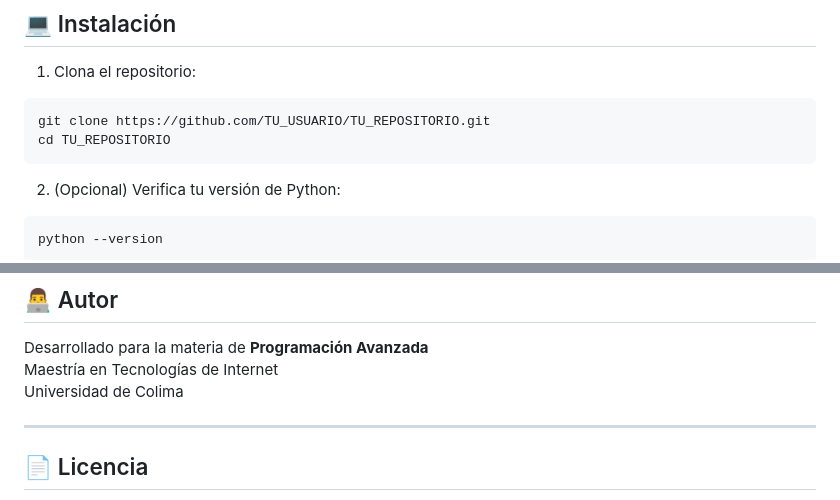
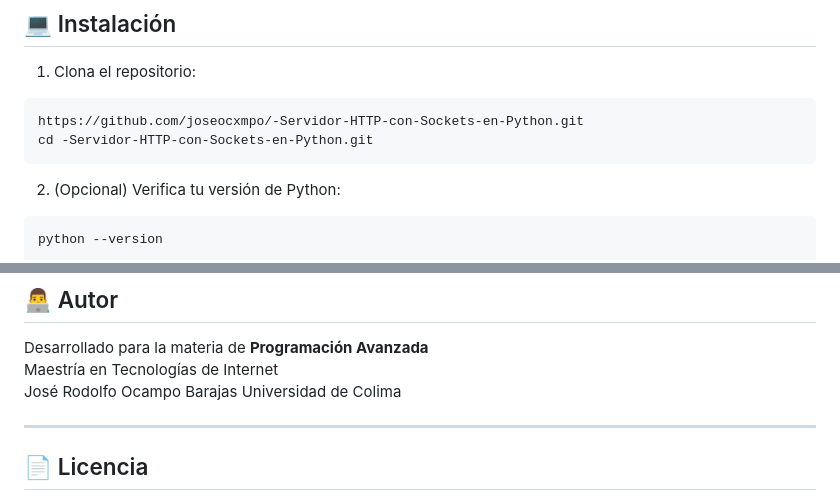
Before and after one commit to joseocxmpo/-Servidor-HTTP-con-Sockets-en-Python, a Markdown page: README.md, 2 parts joined by grey strips. Rendered like a GitHub page.

````diff
--- a/README.md
+++ b/README.md
@@ -56,8 +56,8 @@ No se requieren dependencias externas, solo la biblioteca estándar de Python.
 
 1. Clona el repositorio:
 ```bash
-git clone https://github.com/TU_USUARIO/TU_REPOSITORIO.git
-cd TU_REPOSITORIO
+https://github.com/joseocxmpo/-Servidor-HTTP-con-Sockets-en-Python.git
+cd -Servidor-HTTP-con-Sockets-en-Python.git
 ```
 
 2. (Opcional) Verifica tu versión de Python:
@@ -186,6 +186,7 @@ El servidor incluye protección contra:
 
 Desarrollado para la materia de **Programación Avanzada**
 Maestría en Tecnologías de Internet
+José Rodolfo Ocampo Barajas
 Universidad de Colima
 
 ---
````
